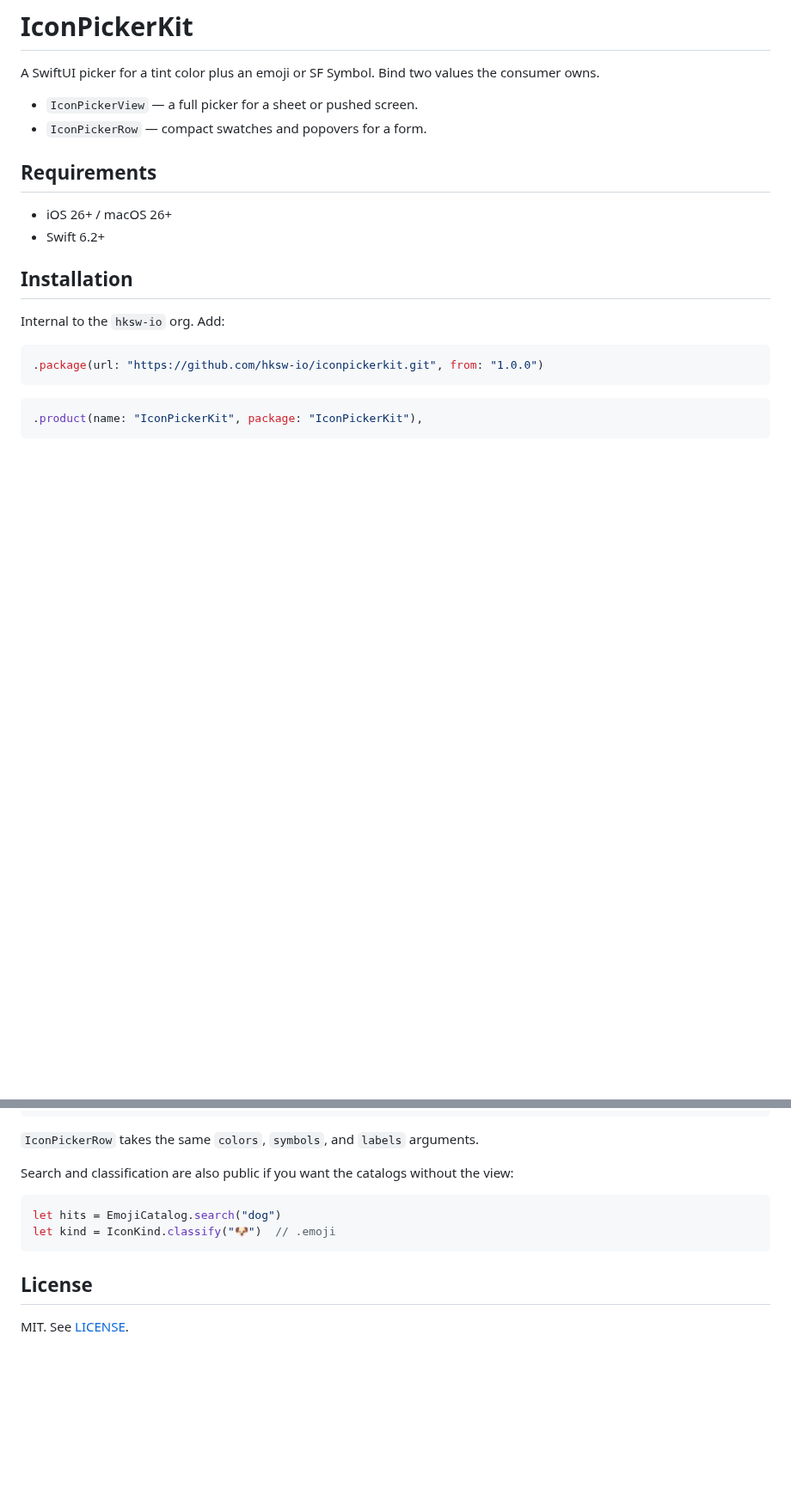
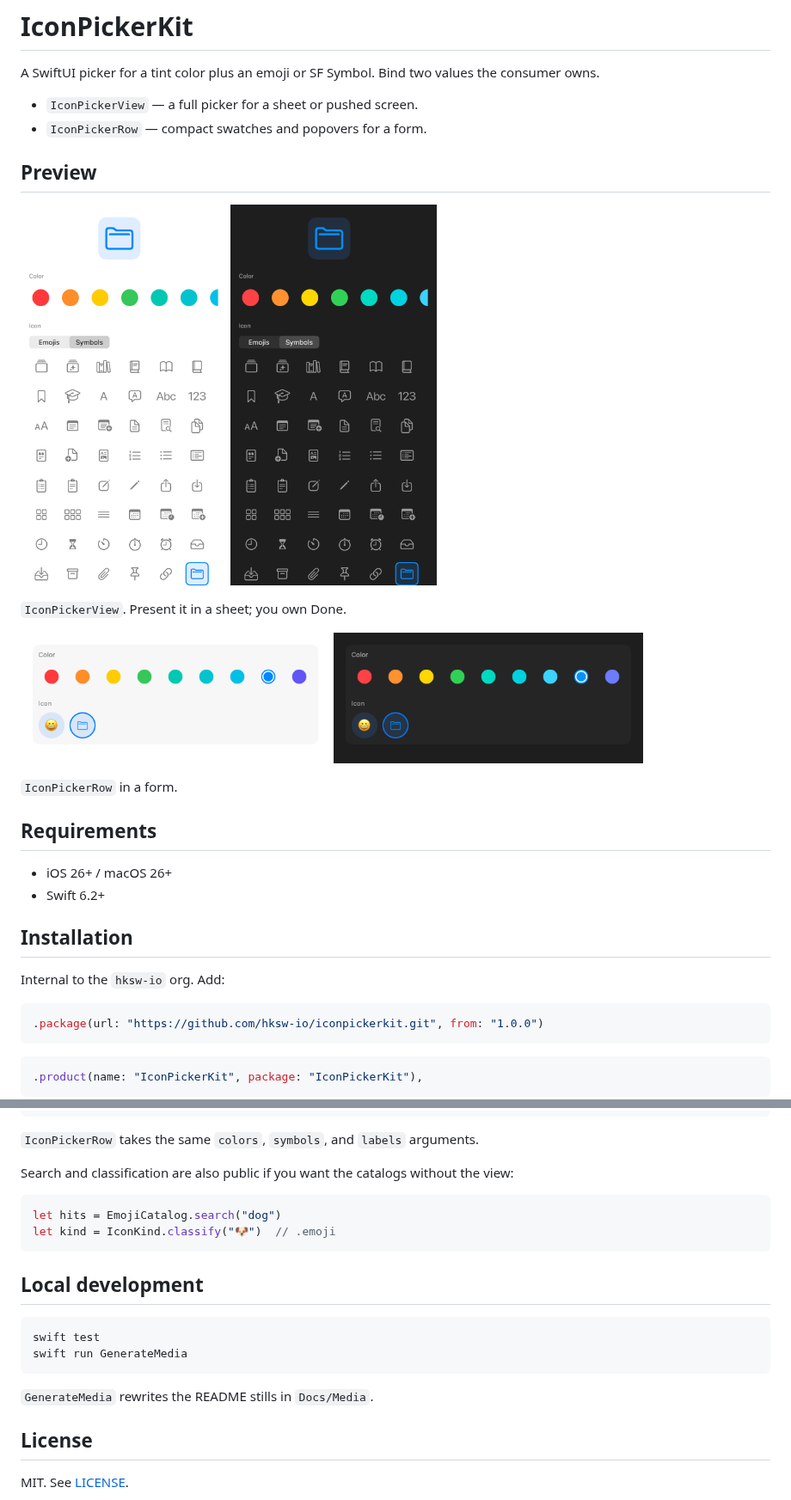
Before and after one commit to hksw-io/iconpickerkit, a Markdown page: README.md, 2 parts joined by grey strips. Shown at 86% size. Rendered like a GitHub page; pictures changed too: Docs/Media/iconpickerkit-row-dark.png (added), Docs/Media/iconpickerkit-row-light.png (added), Docs/Media/iconpickerkit-view-dark.png (added); blank space fills up the shorter version.

Commit message:
docs: add light and dark README stills
Render IconPickerView and IconPickerRow via GenerateMedia. Hide the
extra macOS picker title so the section header is the only label.

````diff
--- a/README.md
+++ b/README.md
@@ -4,6 +4,22 @@ A SwiftUI picker for a tint color plus an emoji or SF Symbol. Bind two values th
 
 - `IconPickerView` — a full picker for a sheet or pushed screen.
 - `IconPickerRow` — compact swatches and popovers for a form.
+
+## Preview
+
+<p>
+  <img src="Docs/Media/iconpickerkit-view-light.png" width="240" alt="IconPickerView in light mode: a folder preview tinted blue, a row of color swatches, an Emojis/Symbols control on Symbols, and a grid of SF Symbols with folder selected.">
+  <img src="Docs/Media/iconpickerkit-view-dark.png" width="240" alt="IconPickerView in dark mode with the same folder, blue tint, color swatches, and symbol grid.">
+</p>
+
+`IconPickerView`. Present it in a sheet; you own Done.
+
+<p>
+  <img src="Docs/Media/iconpickerkit-row-light.png" width="360" alt="IconPickerRow in a light form: a Color row of swatches with blue selected, and an Icon row with an emoji button and a selected folder button.">
+  <img src="Docs/Media/iconpickerkit-row-dark.png" width="360" alt="IconPickerRow in a dark form with the same color swatches and icon buttons.">
+</p>
+
+`IconPickerRow` in a form.
 
 ## Requirements
 
@@ -91,6 +107,15 @@ let hits = EmojiCatalog.search("dog")
 let kind = IconKind.classify("🐶")  // .emoji
 ```
 
+## Local development
+
+```sh
+swift test
+swift run GenerateMedia
+```
+
+`GenerateMedia` rewrites the README stills in `Docs/Media`.
+
 ## License
 
 MIT. See [LICENSE](LICENSE).
````
Also changed, not shown: CHANGELOG.md (+10 -0 lines), 3 other files.
